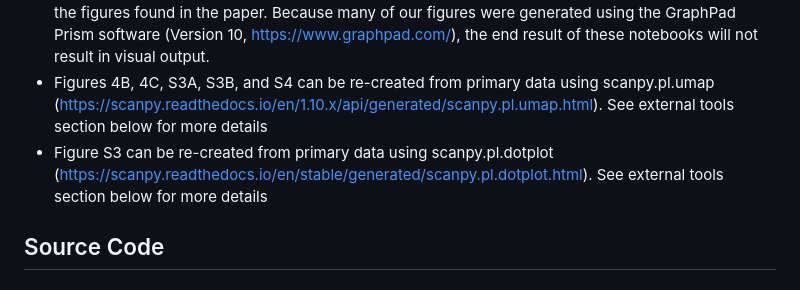
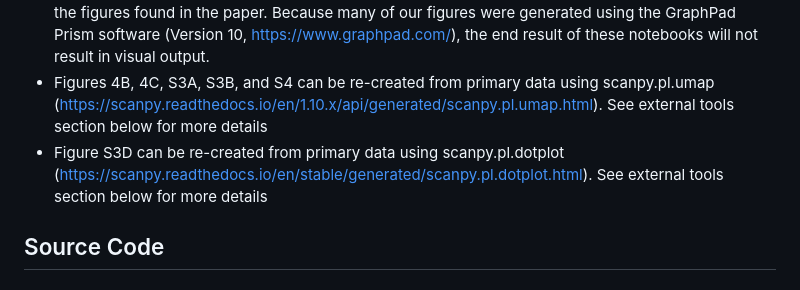
Before and after one commit to Rbermea/Organ-Microenvironments-Drive-Divergent-T-Cell-Evolution-in-Acute-GVHD-STM-Paper, a Markdown page: README.md, the part around the change. Rendered like a GitHub page.

```diff
--- a/README.md
+++ b/README.md
@@ -4,7 +4,7 @@
 * Location of primary files can be found on the Gene Expression Omnibus database
 * Please note that this source code allows for the reproduction of data that is eventually used to create the figures found in the paper. Because many of our figures were generated using the GraphPad Prism software (Version 10, https://www.graphpad.com/), the end result of these notebooks will not result in visual output.
 * Figures 4B, 4C, S3A, S3B, and S4 can be re-created from primary data using scanpy.pl.umap (https://scanpy.readthedocs.io/en/1.10.x/api/generated/scanpy.pl.umap.html). See external tools section below for more details
-* Figure S3 can be re-created from primary data using scanpy.pl.dotplot (https://scanpy.readthedocs.io/en/stable/generated/scanpy.pl.dotplot.html). See external tools section below for more details
+* Figure S3D can be re-created from primary data using scanpy.pl.dotplot (https://scanpy.readthedocs.io/en/stable/generated/scanpy.pl.dotplot.html). See external tools section below for more details
 
 ## Source Code
 
```
